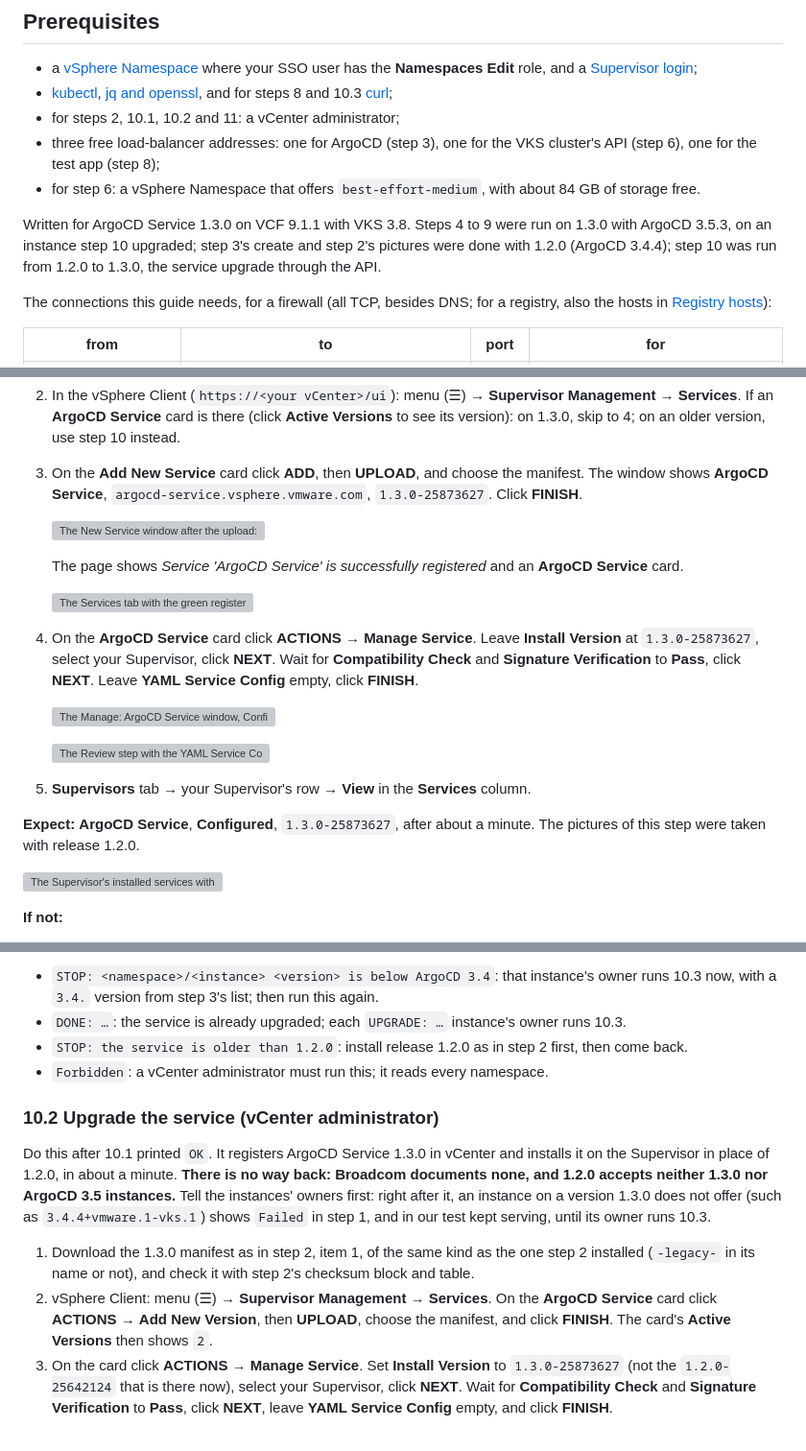
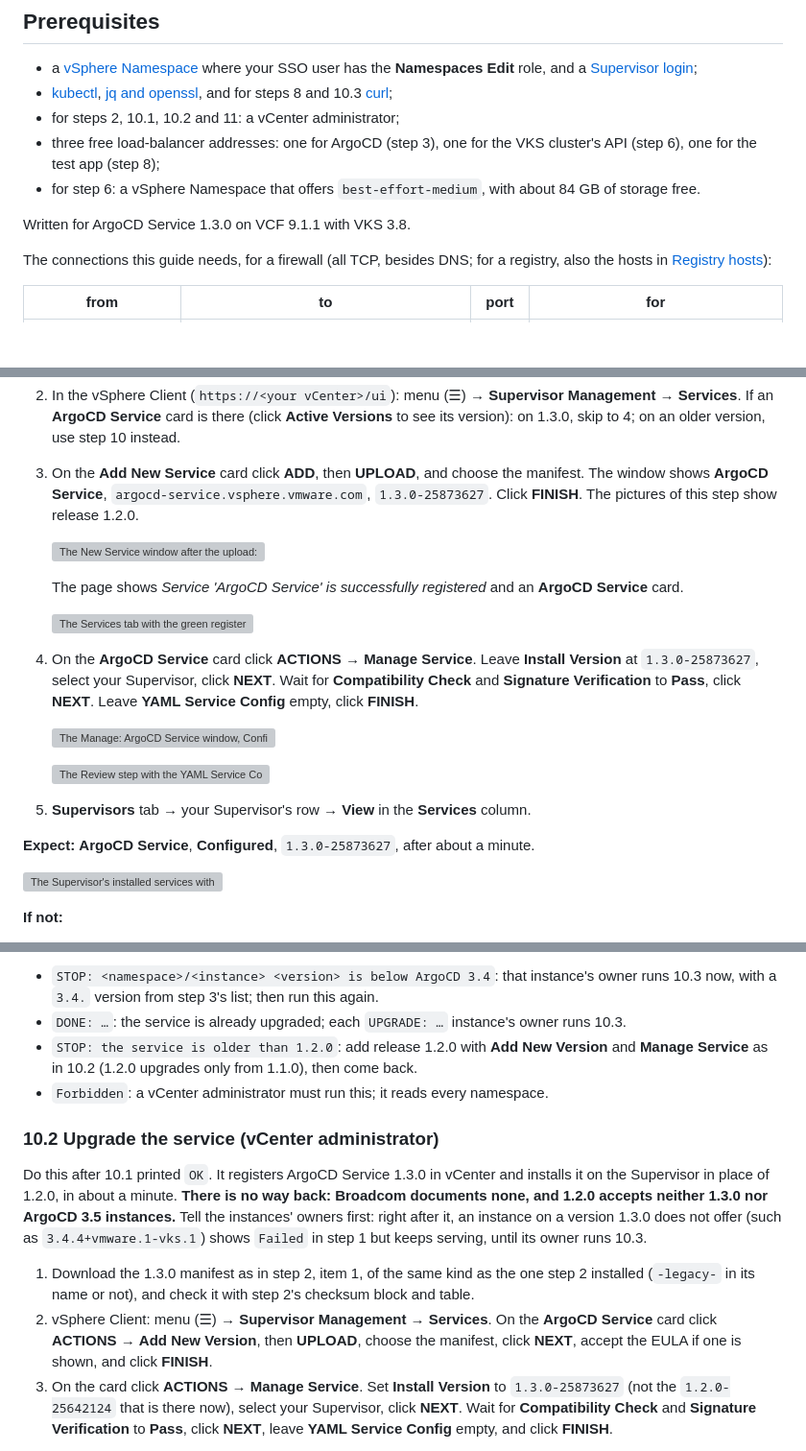
Before and after one commit to AndriyKalashnykov/vks-guides, a Markdown page: docs/ARGOCD.md, 3 parts joined by grey strips. Shown at 96% size. GitHub-like rendering; blank space fills up the shorter version; grey boxes are pictures that could not be loaded.

Commit message:
docs: ARGOCD round-3 fixes: no test-run line, 1.2.0 path via Add New Version, NEXT/EULA in 10.2
Co-Authored-By: Claude Opus 5.5 <noreply@anthropic.com>

```diff
--- a/docs/ARGOCD.md
+++ b/docs/ARGOCD.md
@@ -41,9 +41,7 @@ blocks) and one that holds the VKS cluster (`VKS_NAMESPACE`). They can be the sa
 - for step 6: a vSphere Namespace that offers `best-effort-medium`, with about 84 GB of storage
   free.
 
-Written for ArgoCD Service 1.3.0 on VCF 9.1.1 with VKS 3.8. Steps 4 to 9 were run on 1.3.0 with
-ArgoCD 3.5.3, on an instance step 10 upgraded; step 3's create and step 2's pictures were done with
-1.2.0 (ArgoCD 3.4.4); step 10 was run from 1.2.0 to 1.3.0, the service upgrade through the API.
+Written for ArgoCD Service 1.3.0 on VCF 9.1.1 with VKS 3.8.
 
 The connections this guide needs, for a firewall (all TCP, besides DNS; for a registry, also
 the hosts in [Registry hosts](PREREQS.md#registry-hosts-for-a-firewall)):
@@ -171,7 +169,7 @@ checksum: delete the file and download it again; do not use it.
    version): on 1.3.0, skip to 4; on an older version, use step 10 instead.
 3. On the **Add New Service** card click **ADD**, then **UPLOAD**, and choose the manifest. The
    window shows **ArgoCD Service**, `argocd-service.vsphere.vmware.com`, `1.3.0-25873627`. Click
-   **FINISH**.
+   **FINISH**. The pictures of this step show release 1.2.0.
 
    ![The New Service window after the upload: ArgoCD Service, argocd-service.vsphere.vmware.com, version 1.2.0-25642124, and FINISH](img/argocd/01-new-service-uploaded.png)
 
@@ -191,8 +189,7 @@ checksum: delete the file and download it again; do not use it.
 
 5. **Supervisors** tab → your Supervisor's row → **View** in the **Services** column.
 
-**Expect:** **ArgoCD Service**, **Configured**, `1.3.0-25873627`, after about a minute. The pictures
-of this step were taken with release 1.2.0.
+**Expect:** **ArgoCD Service**, **Configured**, `1.3.0-25873627`, after about a minute.
 
 ![The Supervisor's installed services with ArgoCD Service Configured, version 1.2.0-25642124](img/argocd/05-installed.png)
 
@@ -1659,7 +1656,8 @@ on ArgoCD 3.4 or newer; go on with 10.2`.
 - `STOP: <namespace>/<instance> <version> is below ArgoCD 3.4`: that instance's owner runs 10.3
   now, with a `3.4.` version from step 3's list; then run this again.
 - `DONE: …`: the service is already upgraded; each `UPGRADE: …` instance's owner runs 10.3.
-- `STOP: the service is older than 1.2.0`: install release 1.2.0 as in step 2 first, then come back.
+- `STOP: the service is older than 1.2.0`: add release 1.2.0 with **Add New Version** and
+  **Manage Service** as in 10.2 (1.2.0 upgrades only from 1.1.0), then come back.
 - `Forbidden`: a vCenter administrator must run this; it reads every namespace.
 
 ### 10.2 Upgrade the service (vCenter administrator)
@@ -1668,14 +1666,13 @@ Do this after 10.1 printed `OK`. It registers ArgoCD Service 1.3.0 in vCenter an
 the Supervisor in place of 1.2.0, in about a minute. **There is no way back: Broadcom documents
 none, and 1.2.0 accepts neither 1.3.0 nor ArgoCD 3.5 instances.** Tell the instances' owners
 first: right after it, an instance on a version 1.3.0 does not offer (such as
-`3.4.4+vmware.1-vks.1`) shows `Failed` in step 1, and in our test kept serving, until its owner
-runs 10.3.
+`3.4.4+vmware.1-vks.1`) shows `Failed` in step 1 but keeps serving, until its owner runs 10.3.
 
 1. Download the 1.3.0 manifest as in step 2, item 1, of the same kind as the one step 2 installed
    (`-legacy-` in its name or not), and check it with step 2's checksum block and table.
 2. vSphere Client: menu (☰) → **Supervisor Management** → **Services**. On the **ArgoCD Service**
-   card click **ACTIONS** → **Add New Version**, then **UPLOAD**, choose the manifest, and click
-   **FINISH**. The card's **Active Versions** then shows `2`.
+   card click **ACTIONS** → **Add New Version**, then **UPLOAD**, choose the manifest, click
+   **NEXT**, accept the EULA if one is shown, and click **FINISH**.
 3. On the card click **ACTIONS** → **Manage Service**. Set **Install Version** to
    `1.3.0-25873627` (not the `1.2.0-25642124` that is there now), select your Supervisor, click
    **NEXT**. Wait for **Compatibility Check** and **Signature Verification** to **Pass**, click
```
Also changed, not shown: other parts of docs/ARGOCD.md (+1 -1 lines).
